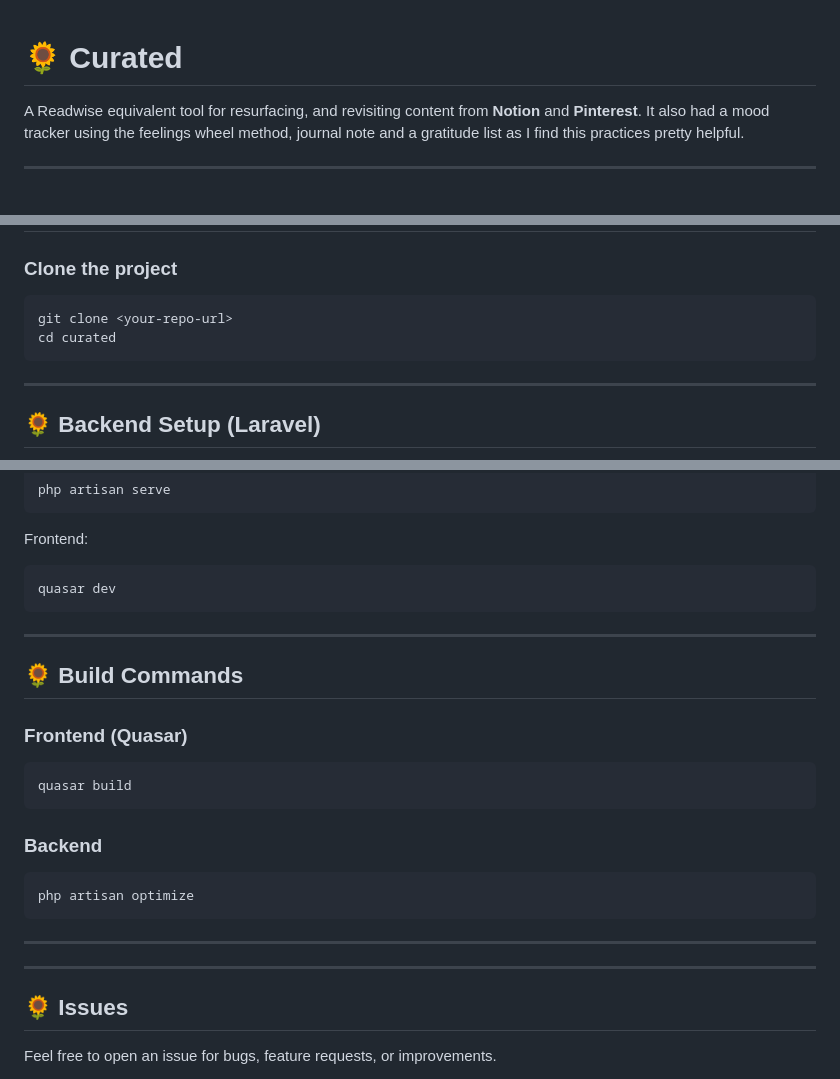
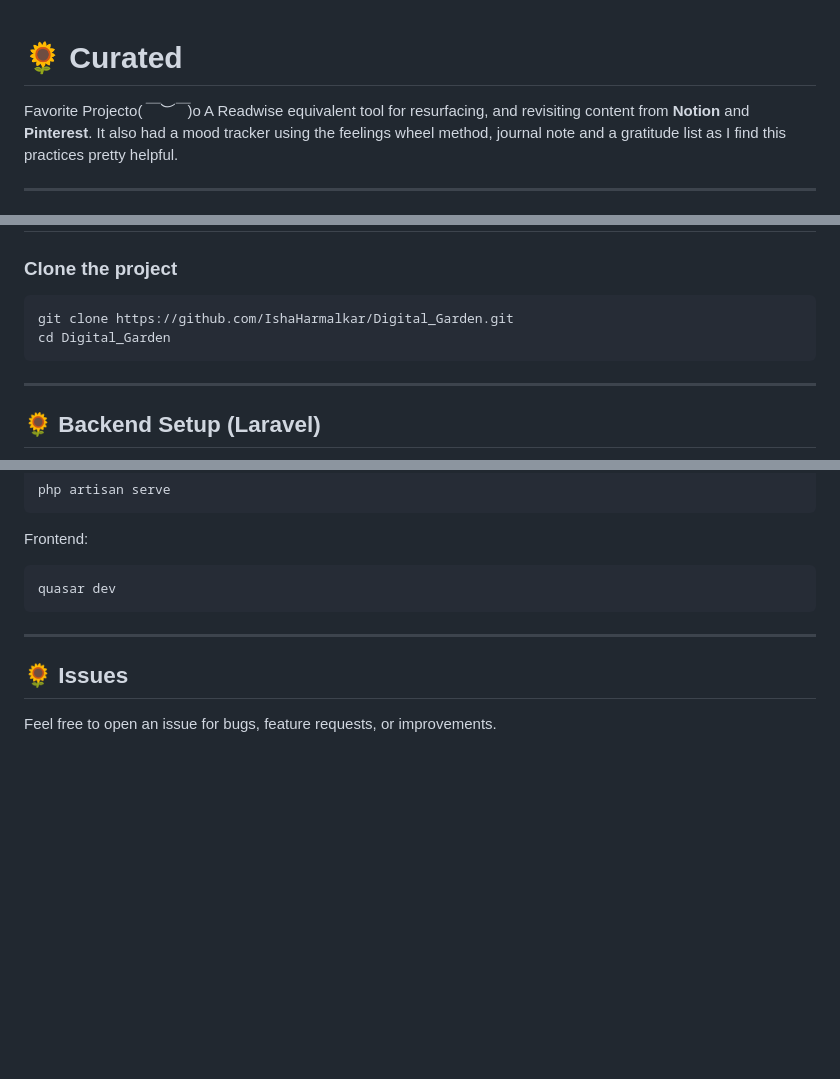
Before and after one commit to IshaHarmalkar/Digital_Garden, a Markdown page: README.md, 3 parts joined by grey strips. Rendered like a GitHub page; blank space fills up the shorter version.

Commit message:
cleaned up readme

````diff
--- a/README.md
+++ b/README.md
@@ -1,5 +1,6 @@
 # 🌻 Curated
 
+Favorite Projecto(_￣︶￣_)o
 A Readwise equivalent tool for resurfacing, and revisiting content from **Notion** and **Pinterest**. It also had a mood tracker using the feelings wheel method, journal note and a gratitude list as I find this practices pretty helpful.
 
 ---
@@ -59,8 +60,8 @@ curated/
 ### **Clone the project**
 
 ```sh
-git clone <your-repo-url>
-cd curated
+git clone https://github.com/IshaHarmalkar/Digital_Garden.git
+cd Digital_Garden
 ```
 
 ---
@@ -104,24 +105,6 @@ quasar dev
 
 ---
 
-## 🌻 Build Commands
-
-### Frontend (Quasar)
-
-```sh
-quasar build
-```
-
-### Backend
-
-```sh
-php artisan optimize
-```
-
----
-
----
-
 ## 🌻 Issues
 
 Feel free to open an issue for bugs, feature requests, or improvements.
````
